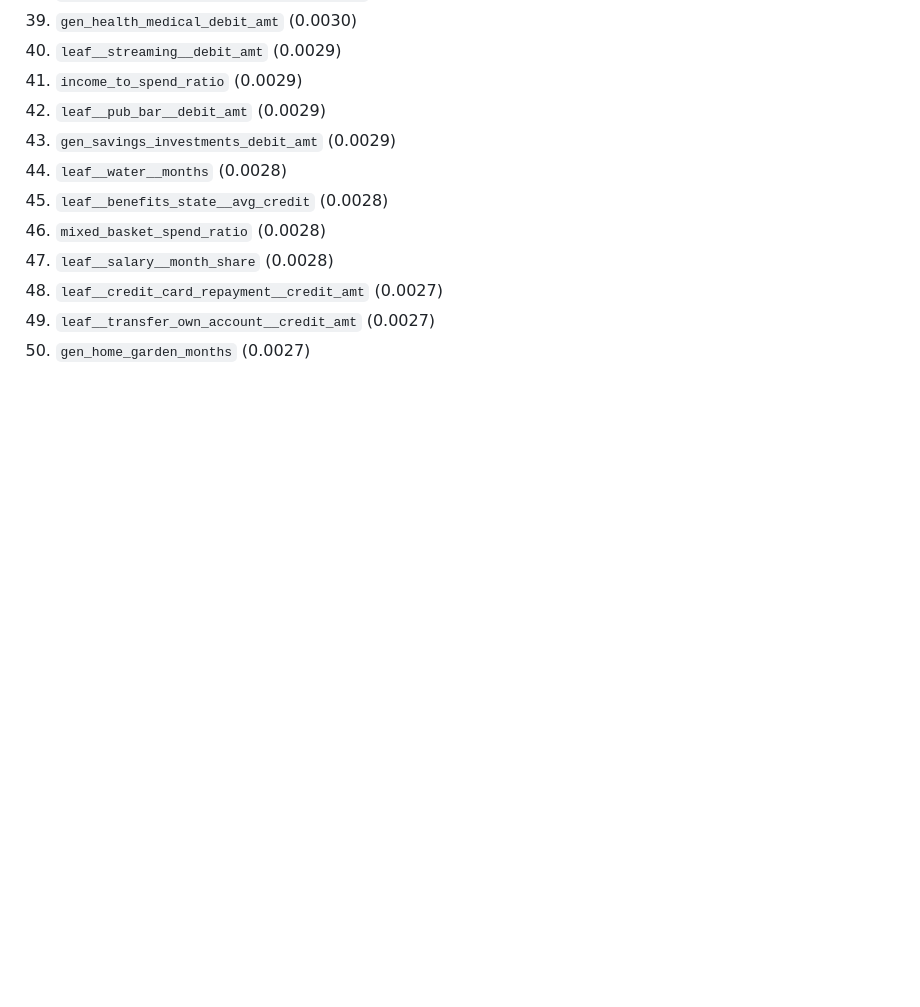
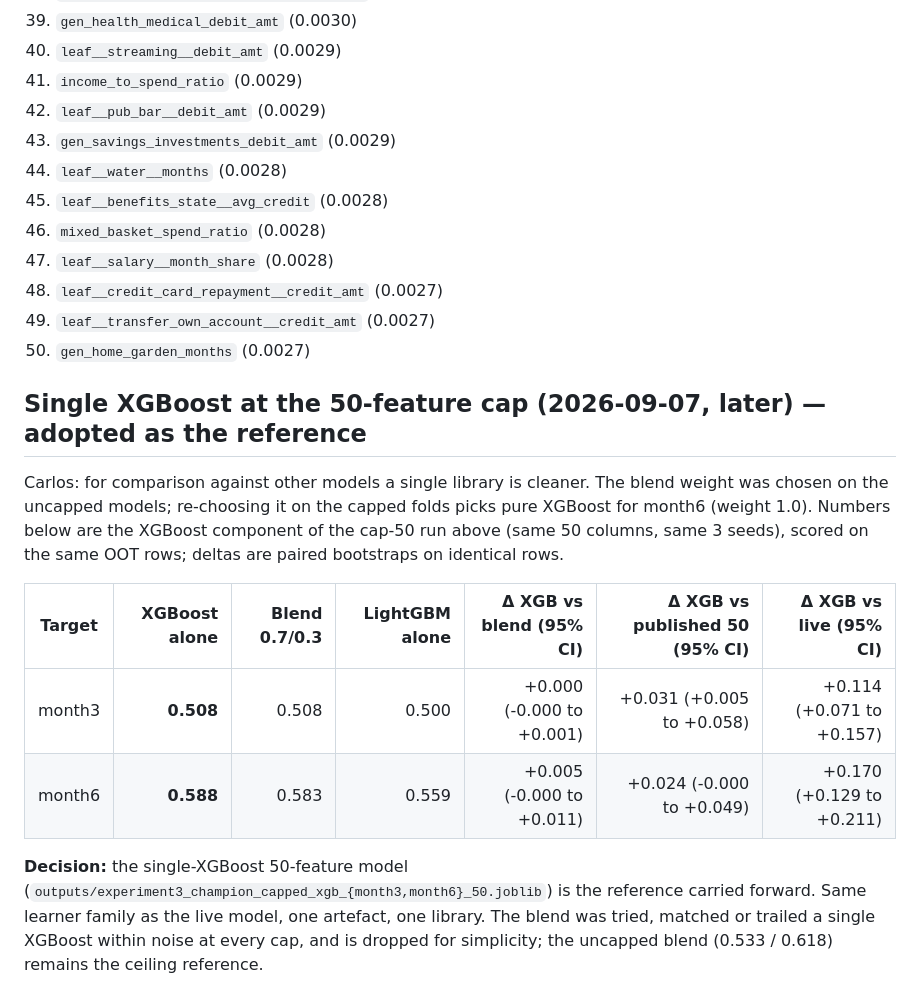
Before and after one commit to JoinRaylo/raylo-transaction-categorisation, a Markdown page: data/experiment3_champion_capped_report.md, the part around the change. GitHub-like rendering; blank space fills up the shorter version.

Commit message:
Capped champion: single-XGBoost 50-feature model adopted as the reference (month3 0.508 / month6 0.588); blend recorded as tried, no gain at any cap.
Co-Authored-By: Claude Fable 5.1 <noreply@anthropic.com>

```diff
--- a/data/experiment3_champion_capped_report.md
+++ b/data/experiment3_champion_capped_report.md
@@ -137,3 +137,14 @@ Top 50 features by pre-OOT gain:
 48. `leaf__credit_card_repayment__credit_amt` (0.0027)
 49. `leaf__transfer_own_account__credit_amt` (0.0027)
 50. `gen_home_garden_months` (0.0027)
+
+## Single XGBoost at the 50-feature cap (2026-09-07, later) — adopted as the reference
+
+Carlos: for comparison against other models a single library is cleaner. The blend weight was chosen on the uncapped models; re-choosing it on the capped folds picks pure XGBoost for month6 (weight 1.0). Numbers below are the XGBoost component of the cap-50 run above (same 50 columns, same 3 seeds), scored on the same OOT rows; deltas are paired bootstraps on identical rows.
+
+| Target | XGBoost alone | Blend 0.7/0.3 | LightGBM alone | Δ XGB vs blend (95% CI) | Δ XGB vs published 50 (95% CI) | Δ XGB vs live (95% CI) |
+|---|---:|---:|---:|---:|---:|---:|
+| month3 | **0.508** | 0.508 | 0.500 | +0.000 (-0.000 to +0.001) | +0.031 (+0.005 to +0.058) | +0.114 (+0.071 to +0.157) |
+| month6 | **0.588** | 0.583 | 0.559 | +0.005 (-0.000 to +0.011) | +0.024 (-0.000 to +0.049) | +0.170 (+0.129 to +0.211) |
+
+**Decision:** the single-XGBoost 50-feature model (`outputs/experiment3_champion_capped_xgb_{month3,month6}_50.joblib`) is the reference carried forward. Same learner family as the live model, one artefact, one library. The blend was tried, matched or trailed a single XGBoost within noise at every cap, and is dropped for simplicity; the uncapped blend (0.533 / 0.618) remains the ceiling reference.
```
